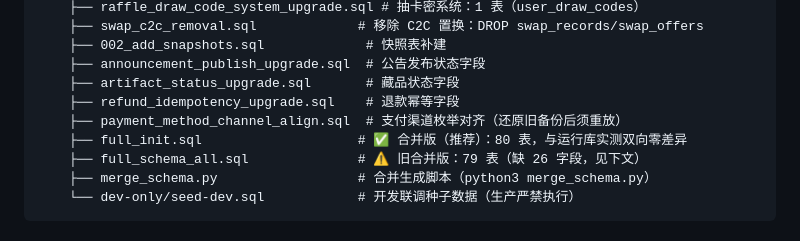
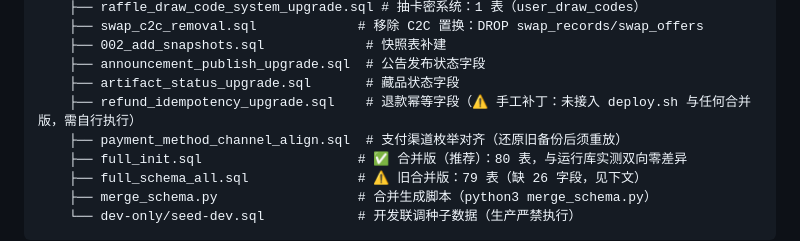
Before and after one commit to whm122835893/sinanQZ, a Markdown page: README.md, the part around the change. GitHub-like rendering.

Commit message:
docs: 标注 refund_idempotency_upgrade.sql 未接入任何部署路径
新环境按 deploy.sh 或 full_init.sql 建库都不会应用该补丁，
运行时 nft_refunds 因此没有 active_order_id 生成列与 uk_active_order 唯一键，
双重退款目前只有应用层行锁在挡。先如实标注，不在本轮改变部署行为。

```diff
--- a/README.md
+++ b/README.md
@@ -27,7 +27,7 @@ sinanQZ/
     ├── 002_add_snapshots.sql             # 快照表补建
     ├── announcement_publish_upgrade.sql  # 公告发布状态字段
     ├── artifact_status_upgrade.sql       # 藏品状态字段
-    ├── refund_idempotency_upgrade.sql    # 退款幂等字段
+    ├── refund_idempotency_upgrade.sql    # 退款幂等字段（⚠ 手工补丁：未接入 deploy.sh 与任何合并版，需自行执行）
     ├── payment_method_channel_align.sql  # 支付渠道枚举对齐（还原旧备份后须重放）
     ├── full_init.sql                    # ✅ 合并版（推荐）：80 表，与运行库实测双向零差异
     ├── full_schema_all.sql              # ⚠️ 旧合并版：79 表（缺 26 字段，见下文）
```
